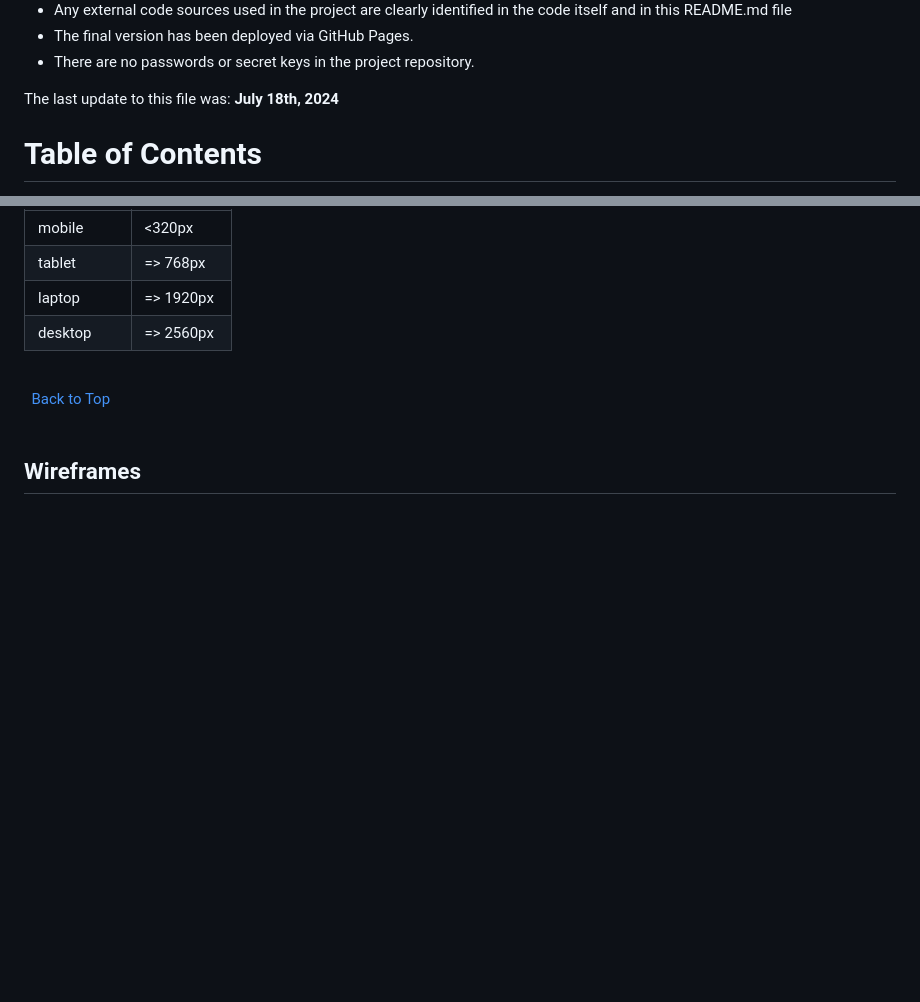
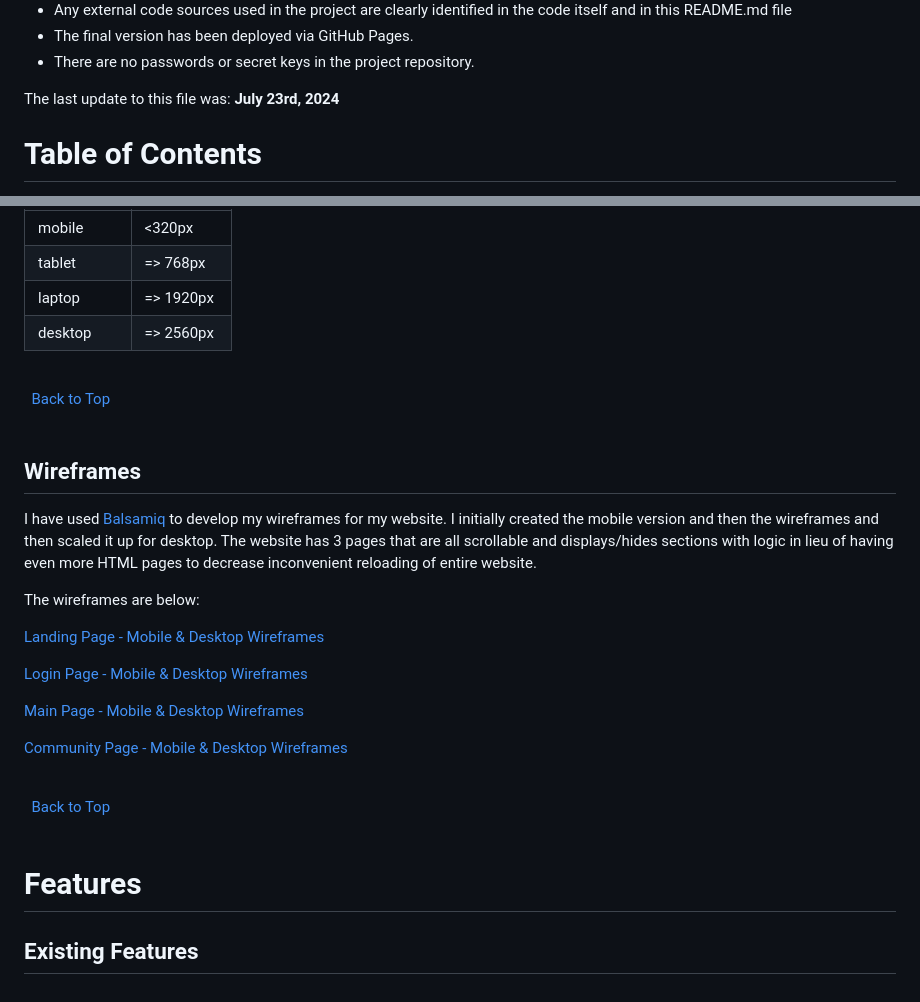
Before and after one commit to rachelcluke/my-MDb, a Markdown page: README.md, 2 parts joined by grey strips. Drawn GitHub-style; blank space fills up the shorter version.

Commit message:
readme - wireframes added

```diff
--- a/README.md
+++ b/README.md
@@ -21,7 +21,7 @@ The following are high-level details of this project:
 - There are no passwords or secret keys in the project repository.
 
 
-The last update to this file was: **July 18th, 2024**
+The last update to this file was: **July 23rd, 2024**
 
 # Table of Contents
 
@@ -127,3 +127,25 @@ As a starting point, I have designed this website with a mobile first mindset us
 
 
 ## Wireframes
+
+I have used [Balsamiq](https://balsamiq.com/wireframes/ "Balsamiq") to develop my wireframes for my website. I initially created the mobile version and then the wireframes and then scaled it up for desktop. The website has 3 pages that are all scrollable and displays/hides sections with logic in lieu of having even more HTML pages to decrease inconvenient reloading of entire website.
+
+The wireframes are below:
+
+[Landing Page - Mobile & Desktop Wireframes](docs/wireframes/wireframe-landing-page-mobile-desktop.png "home mobile and desktop wireframes")
+
+[Login Page - Mobile & Desktop Wireframes](docs/wireframes/wireframe-login-page-mobile-desktop.png "login mobile and desktop wireframes")
+
+[Main Page - Mobile & Desktop Wireframes](docs/wireframes/wireframe-landing-page-mobile-desktop.png "main mobile and desktop wireframes")
+
+[Community Page - Mobile & Desktop Wireframes](docs/wireframes/wireframe-community-page-mobile-desktop.png "community mobile and desktop wireframes")
+
+\
+&nbsp;
+[Back to Top](#table-of-contents)
+\
+&nbsp;
+
+# Features
+
+## Existing Features
```
Also changed, not shown: docs/wireframes/wireframe-community-page-mobile-desktop.png (added), docs/wireframes/wireframe-landing-page-mobile-desktop.png (added), docs/wireframes/wireframe-login-page-mobile-desktop.png (added), docs/wireframes/wireframe-main-page-mobile-desktop.png (added), 1 other file.
